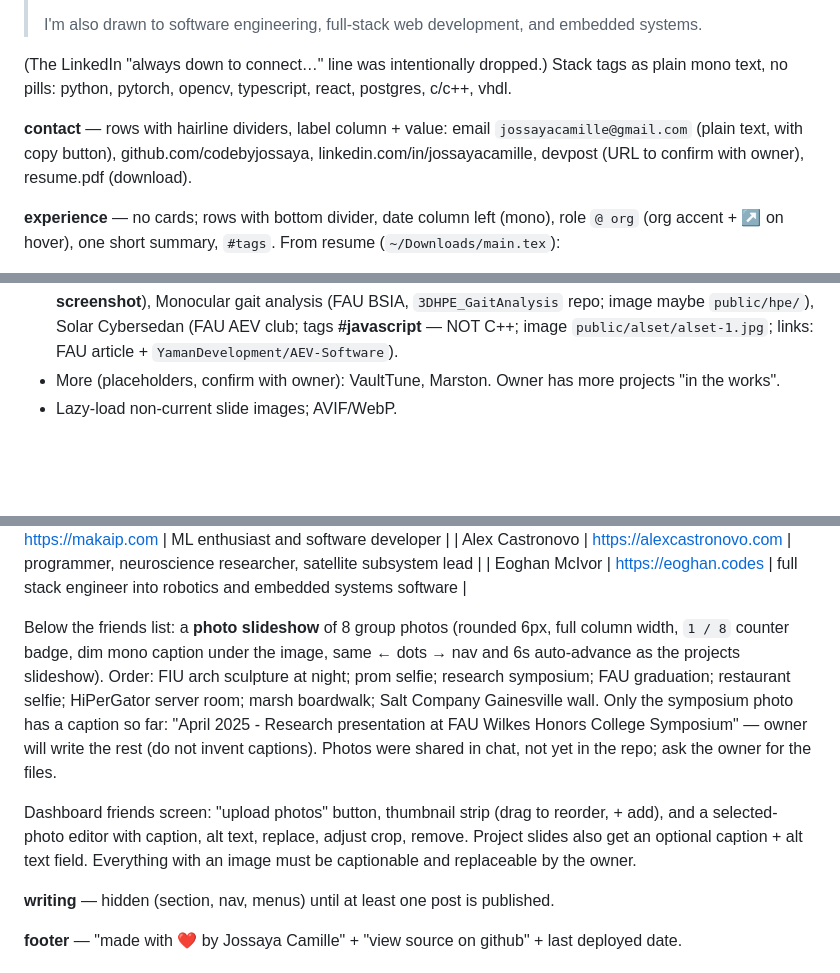
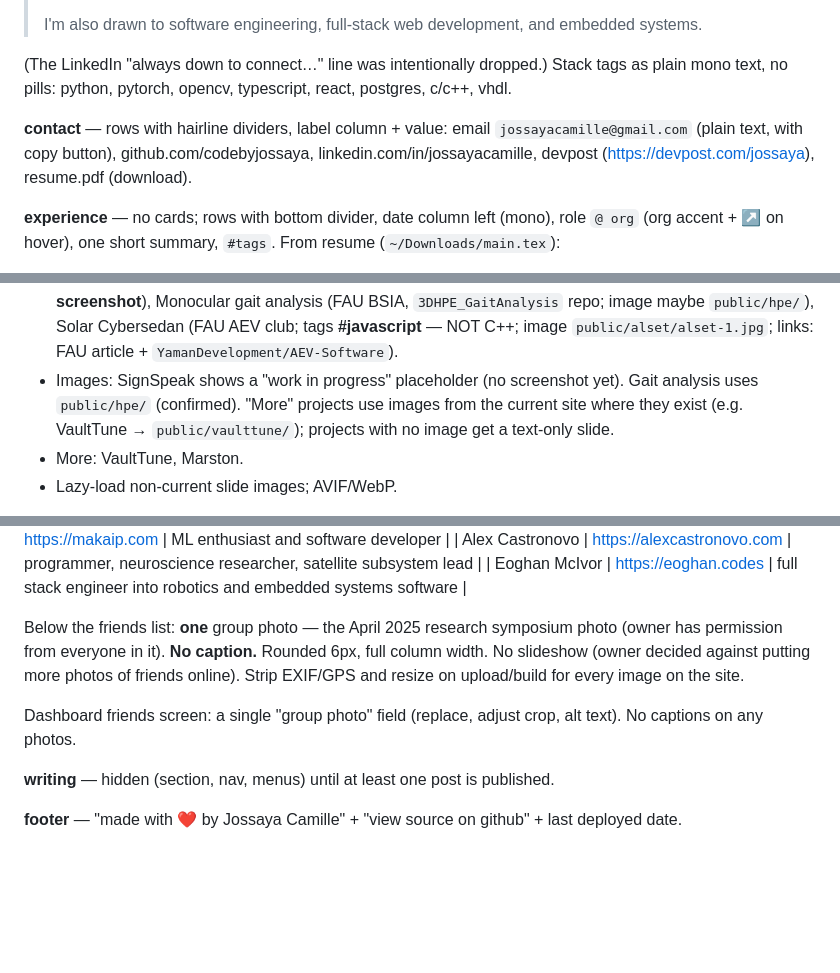
Before and after one commit to codebyjossaya/codebyjossaya, a Markdown page: site/docs/redesign-spec.md, 3 parts joined by grey strips. Drawn GitHub-style; blank space fills up the shorter version.

Commit message:
Spec: single uncaptioned symposium photo, devpost URL, project images
Co-Authored-By: Claude Opus 5.5 <noreply@anthropic.com>

```diff
--- a/site/docs/redesign-spec.md
+++ b/site/docs/redesign-spec.md
@@ -61,7 +61,7 @@ Mobile: sticky top bar (`~/jossaya` + `menu ⌘` button), header (photo, name, c
 
 (The LinkedIn "always down to connect…" line was intentionally dropped.) Stack tags as plain mono text, no pills: python, pytorch, opencv, typescript, react, postgres, c/c++, vhdl.
 
-**contact** — rows with hairline dividers, label column + value: email `jossayacamille@gmail.com` (plain text, with copy button), github.com/codebyjossaya, linkedin.com/in/jossayacamille, devpost (URL to confirm with owner), resume.pdf (download).
+**contact** — rows with hairline dividers, label column + value: email `jossayacamille@gmail.com` (plain text, with copy button), github.com/codebyjossaya, linkedin.com/in/jossayacamille, devpost (https://devpost.com/jossaya), resume.pdf (download).
 
 **experience** — no cards; rows with bottom divider, date column left (mono), role `@ org` (org accent + ↗ on hover), one short summary, `#tags`. From resume (`~/Downloads/main.tex`):
 1. Sep 2026 — now · Software Engineer Intern @ AD Vantage — coach search: UI, Postgres, REST.
@@ -73,7 +73,8 @@ Mobile: sticky top bar (`~/jossaya` + `menu ⌘` button), header (photo, name, c
 - Nav below slide: `←` button, dots, `→` button. **No project titles in the nav.** Dots: featured group, small gap, "more" group. Active dot is a wider pill that fills with purple as a timer.
 - Auto-advance every 6s, pause on hover, loop. Click dot/arrow jumps and resets timer. Crossfade transition. Reduced motion: crossfade stays, auto-advance paused. Mobile: swipe.
 - Featured (order): SignSpeak (Hacklytics 2026; PyTorch CNN on HiPerGator, TF.js, Nuxt, Gemini — **needs screenshot**), Monocular gait analysis (FAU BSIA, `3DHPE_GaitAnalysis` repo; image maybe `public/hpe/`), Solar Cybersedan (FAU AEV club; tags **#javascript** — NOT C++; image `public/alset/alset-1.jpg`; links: FAU article + `YamanDevelopment/AEV-Software`).
-- More (placeholders, confirm with owner): VaultTune, Marston. Owner has more projects "in the works".
+- Images: SignSpeak shows a "work in progress" placeholder (no screenshot yet). Gait analysis uses `public/hpe/` (confirmed). "More" projects use images from the current site where they exist (e.g. VaultTune → `public/vaulttune/`); projects with no image get a text-only slide.
+- More: VaultTune, Marston.
 - Lazy-load non-current slide images; AVIF/WebP.
 
 **other stuff i'm up to** (section label `other stuff i'm up to`) — same row layout as experience but lighter: no dividers, no tags, no ↗, role in softer text (`#c9c9cf`), org muted, one short line. Placed directly below projects. One-liners confirmed by owner. Rows ordered oldest start date first.
@@ -92,9 +93,9 @@ Mobile: sticky top bar (`~/jossaya` + `menu ⌘` button), header (photo, name, c
 | Alex Castronovo | https://alexcastronovo.com | programmer, neuroscience researcher, satellite subsystem lead |
 | Eoghan McIvor | https://eoghan.codes | full stack engineer into robotics and embedded systems software |
 
-Below the friends list: a **photo slideshow** of 8 group photos (rounded 6px, full column width, `1 / 8` counter badge, dim mono caption under the image, same ← dots → nav and 6s auto-advance as the projects slideshow). Order: FIU arch sculpture at night; prom selfie; research symposium; FAU graduation; restaurant selfie; HiPerGator server room; marsh boardwalk; Salt Company Gainesville wall. Only the symposium photo has a caption so far: "April 2025 - Research presentation at FAU Wilkes Honors College Symposium" — owner will write the rest (do not invent captions). Photos were shared in chat, not yet in the repo; ask the owner for the files.
+Below the friends list: **one** group photo — the April 2025 research symposium photo (owner has permission from everyone in it). **No caption.** Rounded 6px, full column width. No slideshow (owner decided against putting more photos of friends online). Strip EXIF/GPS and resize on upload/build for every image on the site.
 
-Dashboard friends screen: "upload photos" button, thumbnail strip (drag to reorder, + add), and a selected-photo editor with caption, alt text, replace, adjust crop, remove. Project slides also get an optional caption + alt text field. Everything with an image must be captionable and replaceable by the owner.
+Dashboard friends screen: a single "group photo" field (replace, adjust crop, alt text). No captions on any photos.
 
 **writing** — hidden (section, nav, menus) until at least one post is published.
 
```
Also changed, not shown: other parts of site/docs/redesign-spec.md (+0 -1 lines).
